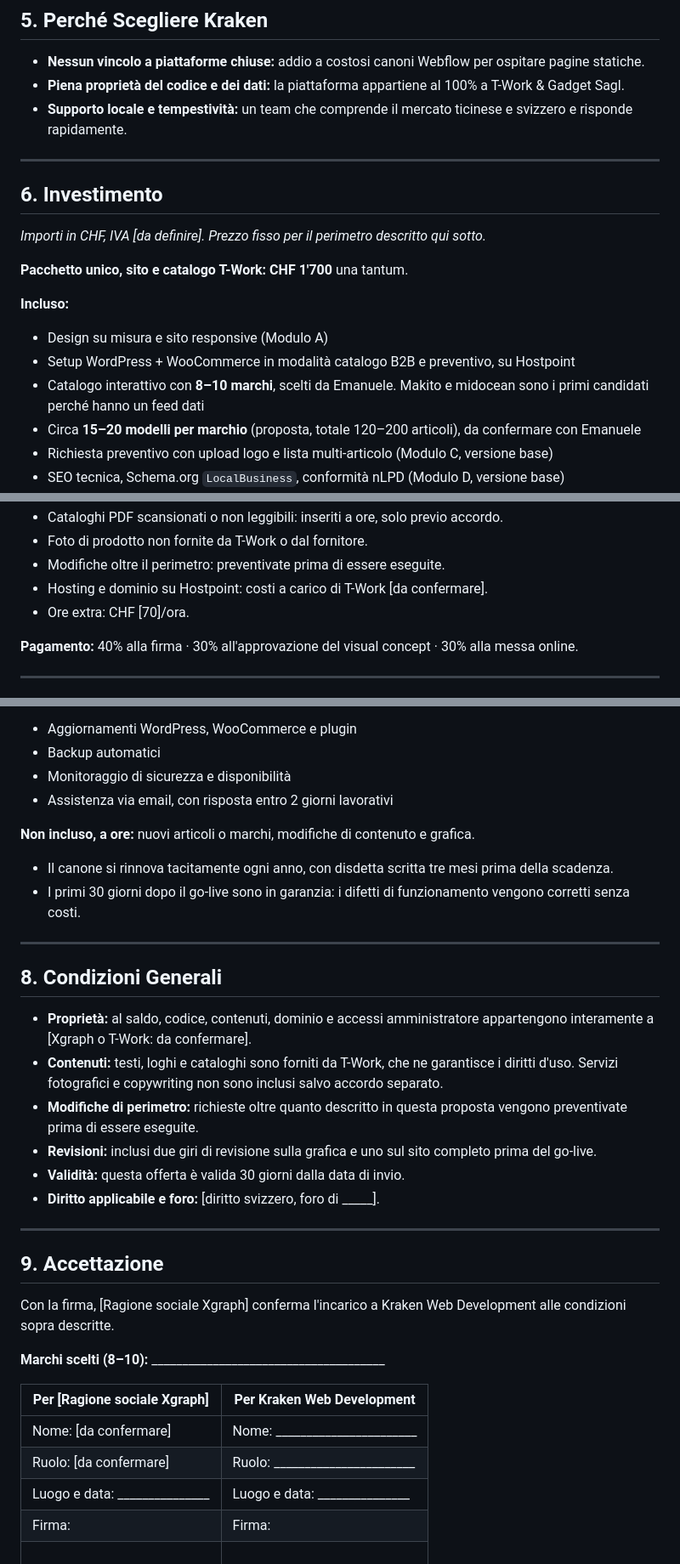
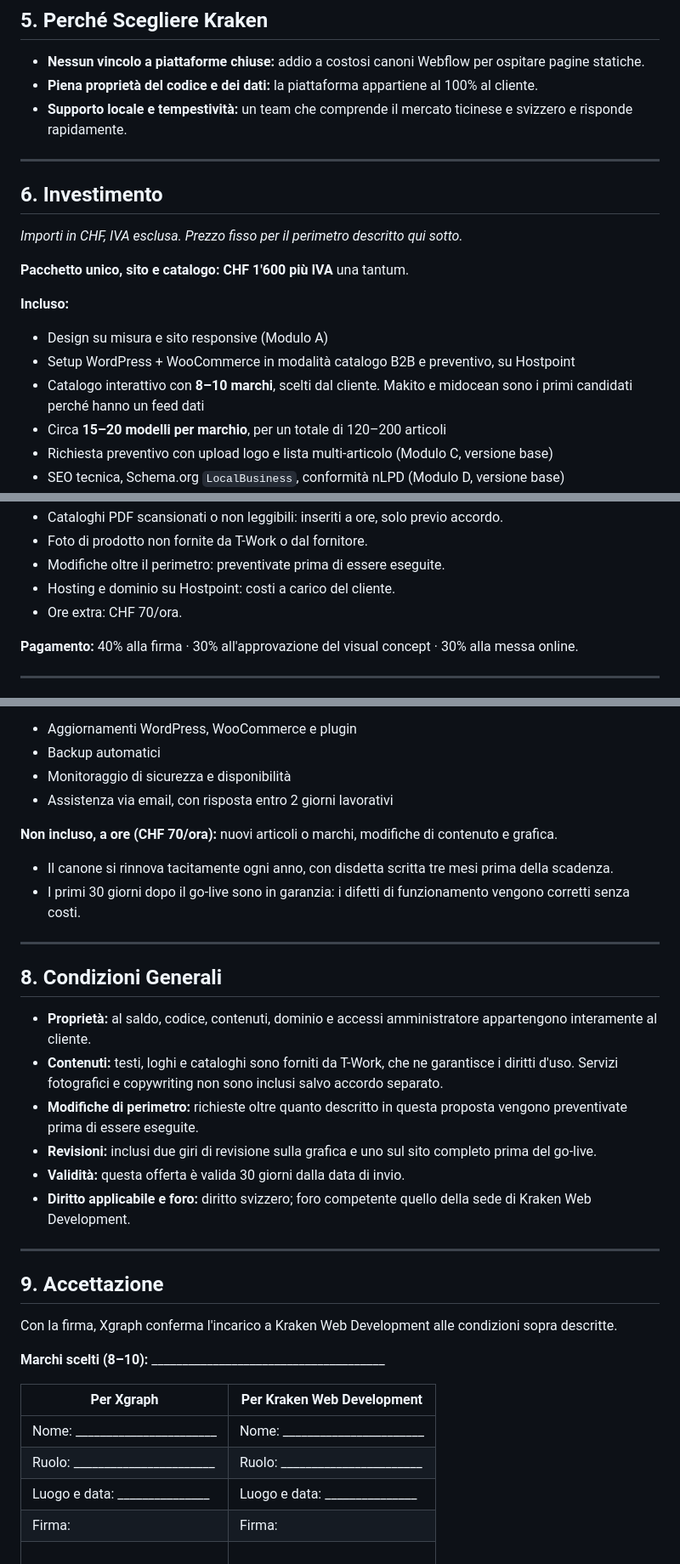
Before and after one commit to psikolele/t-work-audit, a Markdown page: PROPOSTA_COMMERCIALE_RIFACIMENTO_TWORKS.md, 3 parts joined by grey strips. Shown at 85% size. Drawn GitHub-style.

Commit message:
docs(proposta): prezzo 1600 CHF piu IVA, rimosso nome azienda, file finito
Prezzo abbassato a CHF 1600 piu IVA. Rimossi il nome legale del cliente e
il nome personale del referente. Segnaposto sostituiti con valori
proposti: IVA esclusa, foro della sede Kraken, ore extra a CHF 70, costi
Hostpoint a carico del cliente. Da confermare restano elencati nel
thread, non nel documento.

Co-Authored-By: Claude Opus 5.5 (1M context) <noreply@anthropic.com>
Claude-Session: https://claude.ai/code/session_01GJcTpNG5SpiAkdvFjXaiu2

```diff
--- a/PROPOSTA_COMMERCIALE_RIFACIMENTO_TWORKS.md
+++ b/PROPOSTA_COMMERCIALE_RIFACIMENTO_TWORKS.md
@@ -106,7 +105,7 @@ La tempistica parte dal **completamento dei prerequisiti (Fase 0)**, non dalla f
 ## 5. Perché Scegliere Kraken
 
 - **Nessun vincolo a piattaforme chiuse:** addio a costosi canoni Webflow per ospitare pagine statiche.
-- **Piena proprietà del codice e dei dati:** la piattaforma appartiene al 100% a T-Work & Gadget Sagl.
+- **Piena proprietà del codice e dei dati:** la piattaforma appartiene al 100% al cliente.
 - **Supporto locale e tempestività:** un team che comprende il mercato ticinese e svizzero e risponde rapidamente.
 
 
@@ -114,15 +113,15 @@ La tempistica parte dal **completamento dei prerequisiti (Fase 0)**, non dalla f
 
 ## 6. Investimento
 
-*Importi in CHF, IVA [da definire]. Prezzo fisso per il perimetro descritto qui sotto.*
+*Importi in CHF, IVA esclusa. Prezzo fisso per il perimetro descritto qui sotto.*
 
-**Pacchetto unico, sito e catalogo T-Work: CHF 1'700** una tantum.
+**Pacchetto unico, sito e catalogo: CHF 1'600 più IVA** una tantum.
 
 **Incluso:**
 - Design su misura e sito responsive (Modulo A)
 - Setup WordPress + WooCommerce in modalità catalogo B2B e preventivo, su Hostpoint
-- Catalogo interattivo con **8–10 marchi**, scelti da Emanuele. Makito e midocean sono i primi candidati perché hanno un feed dati
-- Circa **15–20 modelli per marchio** (proposta, totale 120–200 articoli), da confermare con Emanuele
+- Catalogo interattivo con **8–10 marchi**, scelti dal cliente. Makito e midocean sono i primi candidati perché hanno un feed dati
+- Circa **15–20 modelli per marchio**, per un totale di 120–200 articoli
 - Richiesta preventivo con upload logo e lista multi-articolo (Modulo C, versione base)
 - SEO tecnica, Schema.org `LocalBusiness`, conformità nLPD (Modulo D, versione base)
 - Redirect dalle vecchie URL
@@ -134,8 +133,8 @@ La tempistica parte dal **completamento dei prerequisiti (Fase 0)**, non dalla f
 - Cataloghi PDF scansionati o non leggibili: inseriti a ore, solo previo accordo.
 - Foto di prodotto non fornite da T-Work o dal fornitore.
 - Modifiche oltre il perimetro: preventivate prima di essere eseguite.
-- Hosting e dominio su Hostpoint: costi a carico di T-Work [da confermare].
-- Ore extra: CHF [70]/ora.
+- Hosting e dominio su Hostpoint: costi a carico del cliente.
+- Ore extra: CHF 70/ora.
 
 **Pagamento:** 40% alla firma · 30% all'approvazione del visual concept · 30% alla messa online.
 
@@ -152,7 +151,7 @@ La tempistica parte dal **completamento dei prerequisiti (Fase 0)**, non dalla f
 - Monitoraggio di sicurezza e disponibilità
 - Assistenza via email, con risposta entro 2 giorni lavorativi
 
-**Non incluso, a ore:** nuovi articoli o marchi, modifiche di contenuto e grafica.
+**Non incluso, a ore (CHF 70/ora):** nuovi articoli o marchi, modifiche di contenuto e grafica.
 
 - Il canone si rinnova tacitamente ogni anno, con disdetta scritta tre mesi prima della scadenza.
 - I primi 30 giorni dopo il go-live sono in garanzia: i difetti di funzionamento vengono corretti senza costi.
@@ -161,25 +160,25 @@ La tempistica parte dal **completamento dei prerequisiti (Fase 0)**, non dalla f
 
 ## 8. Condizioni Generali
 
-- **Proprietà:** al saldo, codice, contenuti, dominio e accessi amministratore appartengono interamente a [Xgraph o T-Work: da confermare].
+- **Proprietà:** al saldo, codice, contenuti, dominio e accessi amministratore appartengono interamente al cliente.
 - **Contenuti:** testi, loghi e cataloghi sono forniti da T-Work, che ne garantisce i diritti d'uso. Servizi fotografici e copywriting non sono inclusi salvo accordo separato.
 - **Modifiche di perimetro:** richieste oltre quanto descritto in questa proposta vengono preventivate prima di essere eseguite.
 - **Revisioni:** inclusi due giri di revisione sulla grafica e uno sul sito completo prima del go-live.
 - **Validità:** questa offerta è valida 30 giorni dalla data di invio.
-- **Diritto applicabile e foro:** [diritto svizzero, foro di _____].
+- **Diritto applicabile e foro:** diritto svizzero; foro competente quello della sede di Kraken Web Development.
 
 ---
 
 ## 9. Accettazione
 
-Con la firma, [Ragione sociale Xgraph] conferma l'incarico a Kraken Web Development alle condizioni sopra descritte.
+Con la firma, Xgraph conferma l'incarico a Kraken Web Development alle condizioni sopra descritte.
 
 **Marchi scelti (8–10):** ______________________________________
 
-| Per [Ragione sociale Xgraph] | Per Kraken Web Development |
+| Per Xgraph | Per Kraken Web Development |
 |---|---|
-| Nome: [da confermare] | Nome: _______________________ |
-| Ruolo: [da confermare] | Ruolo: _______________________ |
+| Nome: _______________________ | Nome: _______________________ |
+| Ruolo: _______________________ | Ruolo: _______________________ |
 | Luogo e data: _______________ | Luogo e data: _______________ |
 | Firma: | Firma: |
 | <br><br>_______________________ | <br><br>_______________________ |
```
Also changed, not shown: other parts of PROPOSTA_COMMERCIALE_RIFACIMENTO_TWORKS.md (+5 -6 lines).
